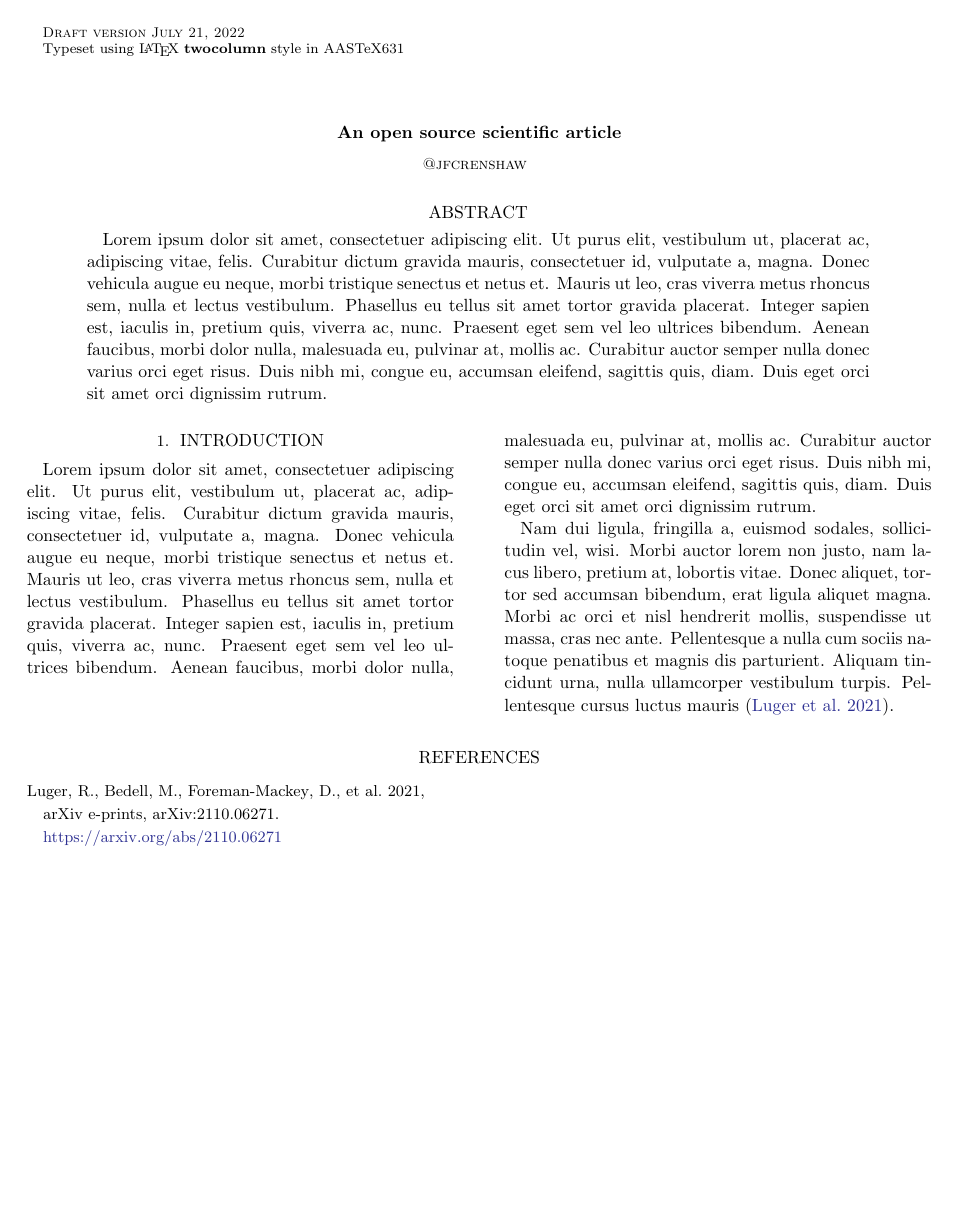
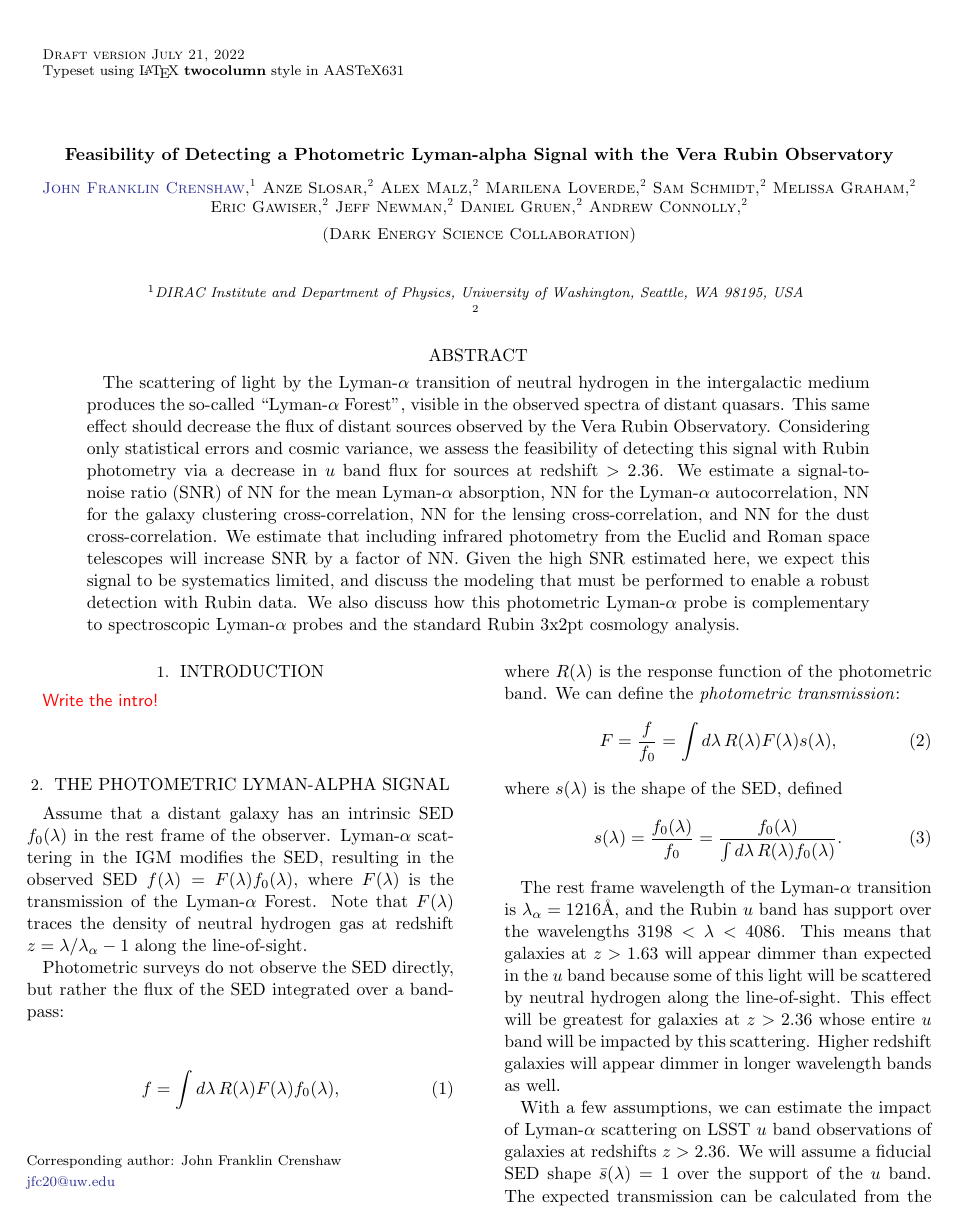
Before and after one commit to jfcrenshaw/rubin-lya-forecast, a LaTeX paper (src/tex/ms.tex): the whole page before the commit and page 1 of 2 after it. Compiled offline with pdfLaTeX; a LaTeX package or settings file that is missing is left out.

Commit message:
Wrote the Lya signal section.

```diff
--- a/src/tex/ms.tex
+++ b/src/tex/ms.tex
@@ -9,47 +47,87 @@
-\title{An open source scientific article}
+\title{Feasibility of Detecting a Photometric Lyman-alpha Signal with the Vera Rubin Observatory}
 
-% Author list
-\author{@jfcrenshaw}
+\correspondingauthor{John Franklin Crenshaw}
+\email{jfc20@uw.edu}
+
+\author[0000-0002-2495-3514]{John Franklin Crenshaw}
+\affiliation{DIRAC Institute and Department of Physics, University of Washington, Seattle, WA 98195, USA}
+
+\author{Anze Slosar} % Orcid?
+\affiliation{}
+
+\author{Alex Malz} % Orcid?
+\affiliation{}
+
+\author{Marilena Loverde} % Orcid?
+\affiliation{}
+
+\author{Sam Schmidt} % Orcid?
+\affiliation{}
+
+\author{Melissa Graham} % Orcid?
+\affiliation{}
+
+\author{Eric Gawiser} % Orcid?
+\affiliation{}
+
+\author{Jeff Newman} % Orcid?
+\affiliation{}
+
+\author{Daniel Gruen} % Orcid?
+\affiliation{}
+
+\author{Andrew Connolly} % Orcid?
+\affiliation{}
+
+\collaboration{100}{(Dark Energy Science Collaboration)}
 
 % Abstract with filler text
 \begin{abstract}
-    Lorem ipsum dolor sit amet, consectetuer adipiscing elit.
-    Ut purus elit, vestibulum ut, placerat ac, adipiscing vitae, felis.
-    Curabitur dictum gravida mauris, consectetuer id, vulputate a, magna.
-    Donec vehicula augue eu neque, morbi tristique senectus et netus et.
-    Mauris ut leo, cras viverra metus rhoncus sem, nulla et lectus vestibulum.
-    Phasellus eu tellus sit amet tortor gravida placerat.
-    Integer sapien est, iaculis in, pretium quis, viverra ac, nunc.
-    Praesent eget sem vel leo ultrices bibendum.
-    Aenean faucibus, morbi dolor nulla, malesuada eu, pulvinar at, mollis ac.
-    Curabitur auctor semper nulla donec varius orci eget risus.
-    Duis nibh mi, congue eu, accumsan eleifend, sagittis quis, diam.
-    Duis eget orci sit amet orci dignissim rutrum.
+    The scattering of light by the \lya transition of neutral hydrogen in the intergalactic medium produces the so-called ``\lya Forest'', visible in the observed spectra of distant quasars.
+    This same effect should decrease the flux of distant sources observed by the Vera Rubin Observatory.
+    Considering only statistical errors and cosmic variance, we assess the feasibility of detecting this signal with Rubin photometry via a decrease in $u$ band flux for sources at redshift $> 2.36$.
+    We estimate a signal-to-noise ratio (SNR) of NN for the mean \lya absorption, NN for the \lya autocorrelation, NN for the galaxy clustering cross-correlation, NN for the lensing cross-correlation, and NN for the dust cross-correlation.
+    We estimate that including infrared photometry from the Euclid and Roman space telescopes will increase SNR by a factor of NN.
+    Given the high SNR estimated here, we expect this signal to be systematics limited, and discuss the modeling that must be performed to enable a robust detection with Rubin data.
+    We also discuss how this photometric \lya probe is complementary to spectroscopic \lya probes and the standard Rubin 3x2pt cosmology analysis.
 \end{abstract}
 
 % Main body with filler text
 \section{Introduction}
 \label{sec:intro}
 
-Lorem ipsum dolor sit amet, consectetuer adipiscing elit.
-Ut purus elit, vestibulum ut, placerat ac, adipiscing vitae, felis.
-Curabitur dictum gravida mauris, consectetuer id, vulputate a, magna.
-Donec vehicula augue eu neque, morbi tristique senectus et netus et.
-Mauris ut leo, cras viverra metus rhoncus sem, nulla et lectus vestibulum.
-Phasellus eu tellus sit amet tortor gravida placerat.
-Integer sapien est, iaculis in, pretium quis, viverra ac, nunc.
-Praesent eget sem vel leo ultrices bibendum.
-Aenean faucibus, morbi dolor nulla, malesuada eu, pulvinar at, mollis ac.
-Curabitur auctor semper nulla donec varius orci eget risus.
-Duis nibh mi, congue eu, accumsan eleifend, sagittis quis, diam.
-Duis eget orci sit amet orci dignissim rutrum.
+\note{Write the intro!}
 
-Nam dui ligula, fringilla a, euismod sodales, sollici- tudin vel, wisi.
-Morbi auctor lorem non justo, nam lacus libero, pretium at, lobortis vitae.
-Donec aliquet, tortor sed accumsan bibendum, erat ligula aliquet magna.
-Morbi ac orci et nisl hendrerit mollis, suspendisse ut massa, cras nec ante.
-Pellentesque a nulla cum sociis natoque penatibus et magnis dis parturient.
-Aliquam tincidunt urna, nulla ullamcorper vestibulum turpis.
-Pellentesque cursus luctus mauris \citep{Luger2021}.
+\section{The photometric Lyman-alpha signal}
 
-\bibliography{bib}
+\label{sec:signal}
+
+Assume that a distant galaxy has an intrinsic SED $f_0(\lambda)$ in the rest frame of the observer.
+\lya scattering in the IGM modifies the SED, resulting in the observed SED $f(\lambda) = F(\lambda) f_0(\lambda)$, where $F(\lambda)$ is the transmission of the \lya Forest.
+Note that $F(\lambda)$ traces the density of neutral hydrogen gas at redshift $z = \lambda / \lambda_\alpha - 1$ along the line-of-sight.
+
+Photometric surveys do not observe the SED directly, but rather the flux of the SED integrated over a bandpass:
+\begin{align}
+    f = \int d\lambda \, R(\lambda) F(\lambda) f_0(\lambda),
+\end{align}
+where $R(\lambda)$ is the response function of the photometric band.
+We can define the \emph{photometric transmission}:
+\begin{align}
+    F = \frac{f}{f_0} = \int d\lambda \, R(\lambda) F(\lambda) s(\lambda),
+\end{align}
+where $s(\lambda)$ is the shape of the SED, defined
+\begin{align}
+    s(\lambda) = \frac{f_0(\lambda)}{f_0} = \frac{f_0(\lambda)}{\int d\lambda \, R(\lambda) f_0(\lambda)}.
+\end{align}
+
+The rest frame wavelength of the \lya transition is $\lambda_\alpha = 1216$\AA, and the Rubin $u$ band has support over the wavelengths $3198 < \lambda < 4086$.
+This means that galaxies at $z > 1.63$ will appear dimmer than expected in the $u$ band because some of this light will be scattered by neutral hydrogen along the line-of-sight.
+This effect will be greatest for galaxies at $z > 2.36$ whose entire $u$ band will be impacted by this scattering.
+Higher redshift galaxies will appear dimmer in longer wavelength bands as well.
+
+With a few assumptions, we can estimate the impact  of \lya scattering on LSST $u$ band observations of galaxies at redshifts $z > 2.36$.
+We will assume a fiducial SED shape $\bar{s}(\lambda) = 1$ over the support of the $u$ band.
+The expected transmission can be calculated from the effective optical depth of the \lya Forest reported by [https://arxiv.org/pdf/1904.01110.pdf]:
+\begin{align}
+    \tau_\text{eff} = \tau_0 (1 + z)^\gamma,
+\end{align}
```
Also changed, not shown: dev-dependencies.yml (added, +32 -0 lines), environment.yml (+9 -4 lines), src/tex/ms.tex (52 more changed lines), 2 other files.
